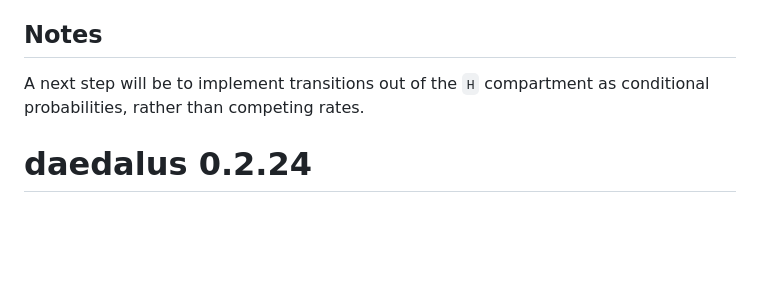
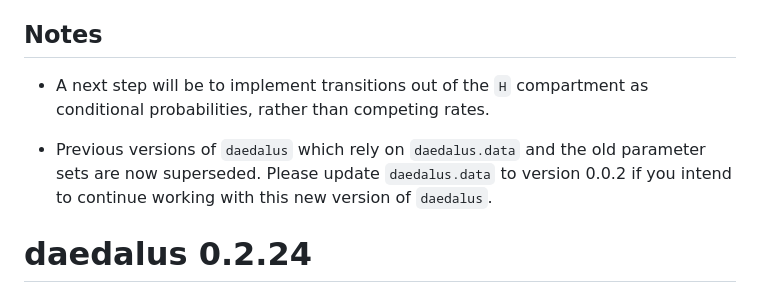
Before and after one commit to jameel-institute/daedalus, a Markdown page: NEWS.md, the part around the change. Rendered like a GitHub page; blank space fills up the shorter version.

Commit message:
add broken version comment on news

```diff
--- a/NEWS.md
+++ b/NEWS.md
@@ -4,7 +4,9 @@ This patch version adds the use of HFR and hospital transition rates to calculat
 
 ## Notes
 
-A next step will be to implement transitions out of the `H` compartment as conditional probabilities, rather than competing rates.
+- A next step will be to implement transitions out of the `H` compartment as conditional probabilities, rather than competing rates.
+
+- Previous versions of `daedalus` which rely on `daedalus.data` and the old parameter sets are now superseded. Please update `daedalus.data` to version 0.0.2 if you intend to continue working with this new version of `daedalus`.
 
 # daedalus 0.2.24
 
```
